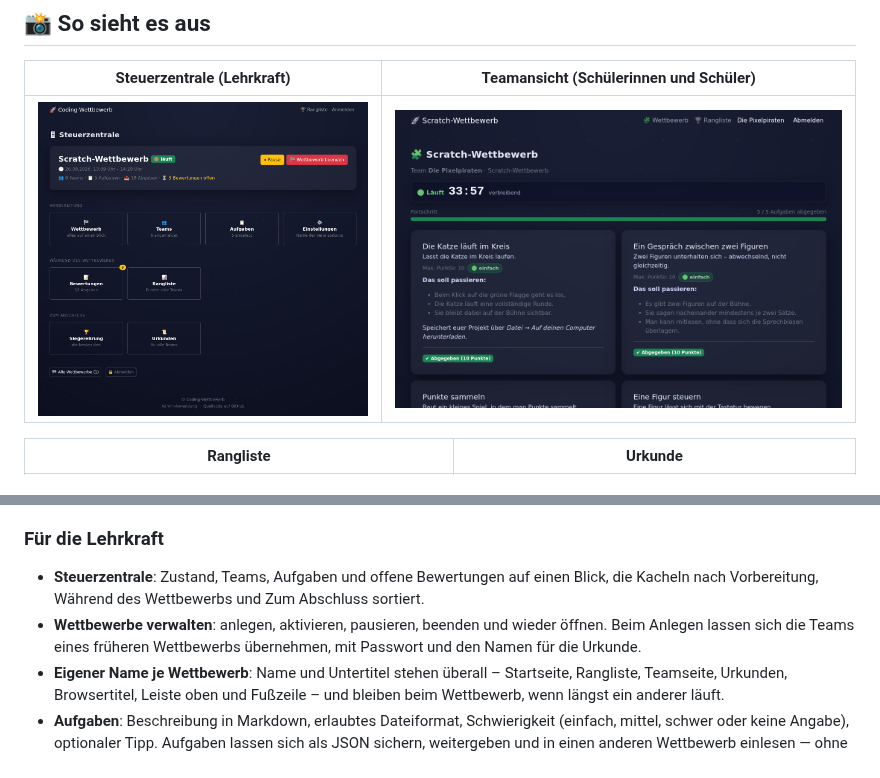
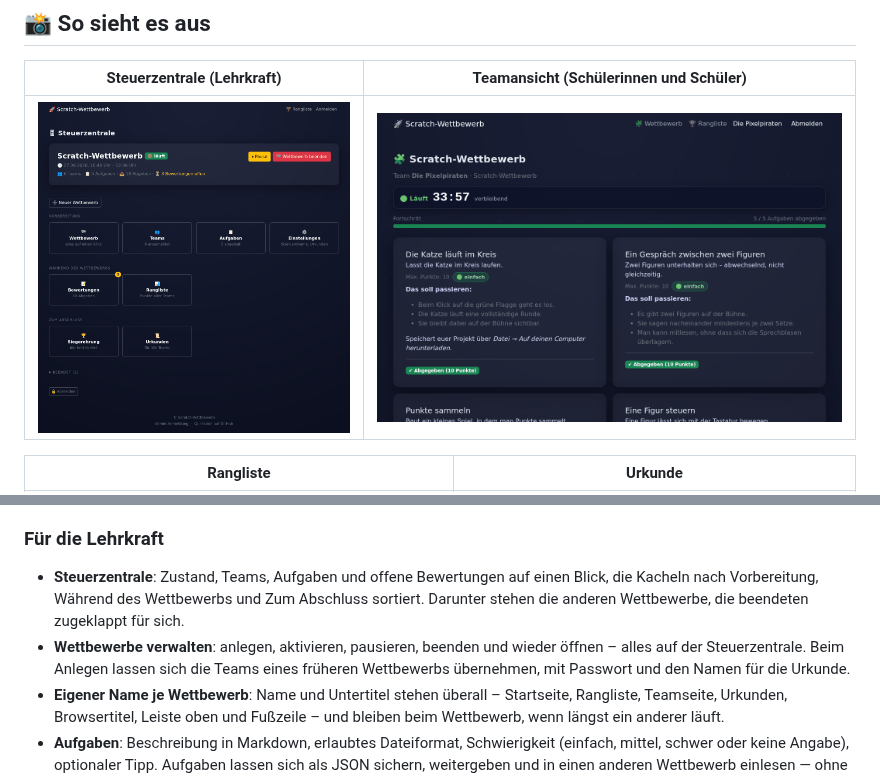
Before and after one commit to Obi-Wahn/challenge_plattform, a Markdown page: README.md, 2 parts joined by grey strips. Rendered like a GitHub page; pictures changed too: docs/bilder/steuerzentrale.png.

```diff
--- a/README.md
+++ b/README.md
@@ -65,8 +65,8 @@ Für den Wettbewerbstag selbst: [Leitfaden](#-leitfaden-für-den-wettbewerbstag)
 *   **Eigene Urkunde als PDF**: nach dem Ende des Wettbewerbs selbst herunterladbar.
 
 ### Für die Lehrkraft
-*   **Steuerzentrale**: Zustand, Teams, Aufgaben und offene Bewertungen auf einen Blick, die Kacheln nach Vorbereitung, Während des Wettbewerbs und Zum Abschluss sortiert.
-*   **Wettbewerbe verwalten**: anlegen, aktivieren, pausieren, beenden und wieder öffnen. Beim Anlegen lassen sich die Teams eines früheren Wettbewerbs übernehmen, mit Passwort und den Namen für die Urkunde.
+*   **Steuerzentrale**: Zustand, Teams, Aufgaben und offene Bewertungen auf einen Blick, die Kacheln nach Vorbereitung, Während des Wettbewerbs und Zum Abschluss sortiert. Darunter stehen die anderen Wettbewerbe, die beendeten zugeklappt für sich.
+*   **Wettbewerbe verwalten**: anlegen, aktivieren, pausieren, beenden und wieder öffnen – alles auf der Steuerzentrale. Beim Anlegen lassen sich die Teams eines früheren Wettbewerbs übernehmen, mit Passwort und den Namen für die Urkunde.
 *   **Eigener Name je Wettbewerb**: Name und Untertitel stehen überall – Startseite, Rangliste, Teamseite, Urkunden, Browsertitel, Leiste oben und Fußzeile – und bleiben beim Wettbewerb, wenn längst ein anderer läuft.
 *   **Aufgaben**: Beschreibung in Markdown, erlaubtes Dateiformat, Schwierigkeit (einfach, mittel, schwer oder keine Angabe), optionaler Tipp. Aufgaben lassen sich als JSON sichern, weitergeben und in einen anderen Wettbewerb einlesen — ohne Abgaben und Punkte. Fertige Sätze für Scratch und Calliope liegen unter `beispiele/` und sind mit einem Klick eingelesen.
 *   **Zeit im Griff**: Start- und Endzeit oder eine Dauer in Minuten samt „Jetzt starten für … Minuten"; die Pause hält die Uhr an, „Fortsetzen" schiebt das Ende um die Pausendauer nach hinten.
```
Also changed, not shown: docs/ADMIN_GUIDE.md (+8 -5 lines).
